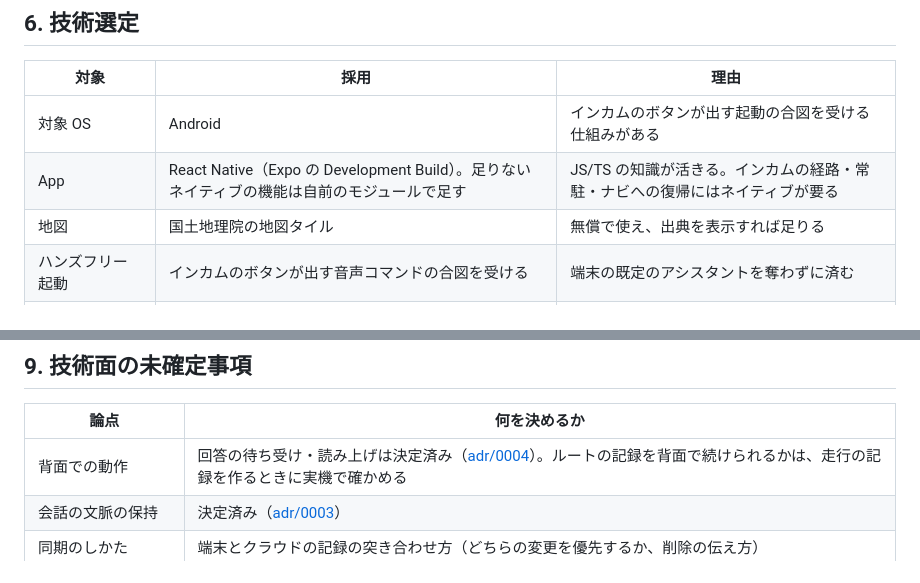
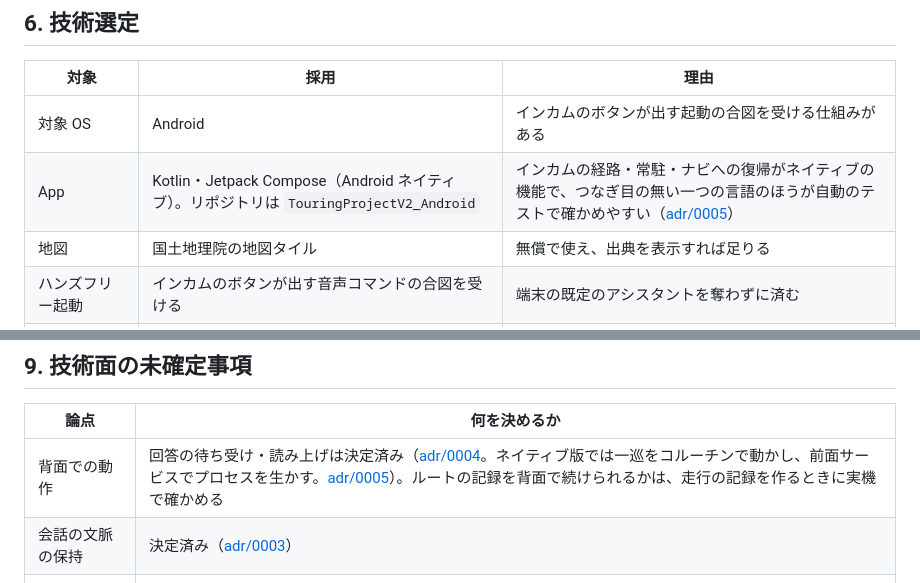
Before and after one commit to h-akira/TouringProjectV2_Backend, a Markdown page: docs-parent/05_technical_policies.md, 2 parts joined by grey strips. GitHub-like rendering.

Commit message:
docs: sync parent docs

```diff
--- a/docs-parent/05_technical_policies.md
+++ b/docs-parent/05_technical_policies.md
@@ -97,7 +97,7 @@ AI モデルは新しいものが次々に出るので、管理者が手間な
 | 対象 | 採用 | 理由 |
 |---|---|---|
 | 対象 OS | Android | インカムのボタンが出す起動の合図を受ける仕組みがある |
-| App | React Native（Expo の Development Build）。足りないネイティブの機能は自前のモジュールで足す | JS/TS の知識が活きる。インカムの経路・常駐・ナビへの復帰にはネイティブが要る |
+| App | Kotlin・Jetpack Compose（Android ネイティブ）。リポジトリは `TouringProjectV2_Android` | インカムの経路・常駐・ナビへの復帰がネイティブの機能で、つなぎ目の無い一つの言語のほうが自動のテストで確かめやすい（[adr/0005](../adr/0005-native-android-app.md)） |
 | 地図 | 国土地理院の地図タイル | 無償で使え、出典を表示すれば足りる |
 | ハンズフリー起動 | インカムのボタンが出す音声コマンドの合図を受ける | 端末の既定のアシスタントを奪わずに済む |
 | Backend | API Gateway ＋ Lambda（Python）。IaC は SAM | 門番・事実の確定・非同期の受け取りに素直 |
@@ -127,7 +127,7 @@ AI モデルは新しいものが次々に出るので、管理者が手間な
 
 | 論点 | 何を決めるか |
 |---|---|
-| 背面での動作 | 回答の待ち受け・読み上げは決定済み（[adr/0004](../adr/0004-background-processing.md)）。ルートの記録を背面で続けられるかは、走行の記録を作るときに実機で確かめる |
+| 背面での動作 | 回答の待ち受け・読み上げは決定済み（[adr/0004](../adr/0004-background-processing.md)。ネイティブ版では一巡をコルーチンで動かし、前面サービスでプロセスを生かす。[adr/0005](../adr/0005-native-android-app.md)）。ルートの記録を背面で続けられるかは、走行の記録を作るときに実機で確かめる |
 | 会話の文脈の保持 | 決定済み（[adr/0003](../adr/0003-conversation-context.md)） |
 | 同期のしかた | 端末とクラウドの記録の突き合わせ方（どちらの変更を優先するか、削除の伝え方） |
 | モデルの設定値の置き場所 | 決定済み（[07_units_contracts.md](07_units_contracts.md) UC-2） |
```
